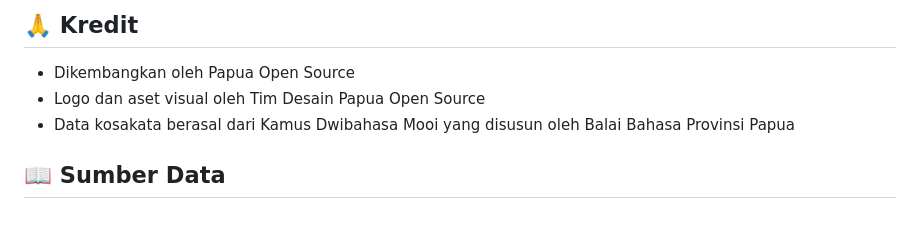
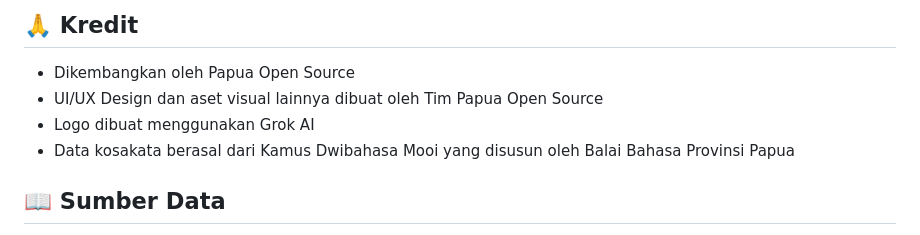
Before and after one commit to papua-opensource/kamus-bahasa-moy, a Markdown page: README.md, the part around the change. Drawn GitHub-style.

Commit message:
docs: update credit section in README for design assets and logo creation

```diff
--- a/README.md
+++ b/README.md
@@ -53,7 +53,8 @@ Proyek ini dilisensikan di bawah lisensi AGPL-3.0 - lihat file [LICENSE](LICENSE
 ## 🙏 Kredit
 
 - Dikembangkan oleh Papua Open Source
-- Logo dan aset visual oleh Tim Desain Papua Open Source
+- UI/UX Design dan aset visual lainnya dibuat oleh Tim Papua Open Source
+- Logo dibuat menggunakan Grok AI
 - Data kosakata berasal dari Kamus Dwibahasa Mooi yang disusun oleh Balai Bahasa Provinsi Papua
 
 ## 📖 Sumber Data
```
